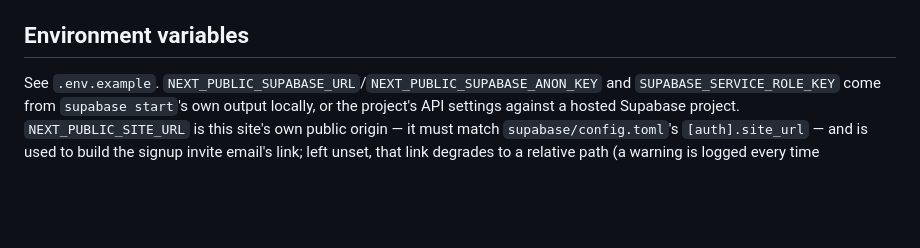
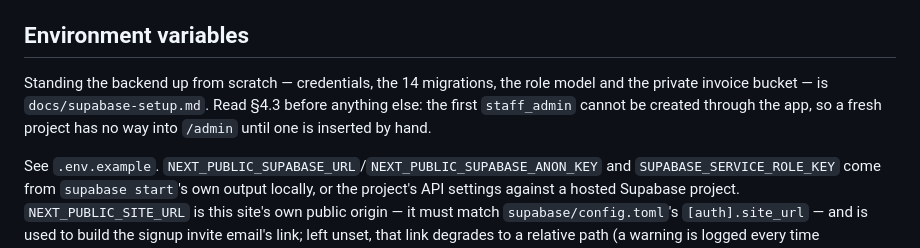
Before and after one commit to clauslundholm/odatone, a Markdown page: README.md, the part around the change. GitHub-like rendering; blank space fills up the shorter version.

```diff
--- a/README.md
+++ b/README.md
@@ -285,6 +285,12 @@ follow the invite link, so the invite and recovery emails also print a
 
 ## Environment variables
 
+Standing the backend up from scratch — credentials, the 14 migrations, the
+role model and the private invoice bucket — is `docs/supabase-setup.md`.
+Read §4.3 before anything else: the first `staff_admin` cannot be created
+through the app, so a fresh project has no way into `/admin` until one is
+inserted by hand.
+
 See `.env.example`. `NEXT_PUBLIC_SUPABASE_URL`/`NEXT_PUBLIC_SUPABASE_ANON_KEY`
 and `SUPABASE_SERVICE_ROLE_KEY` come from `supabase start`'s own output
 locally, or the project's API settings against a hosted Supabase project.
```
Also changed, not shown: docs/supabase-setup.md (added, +202 -0 lines).
